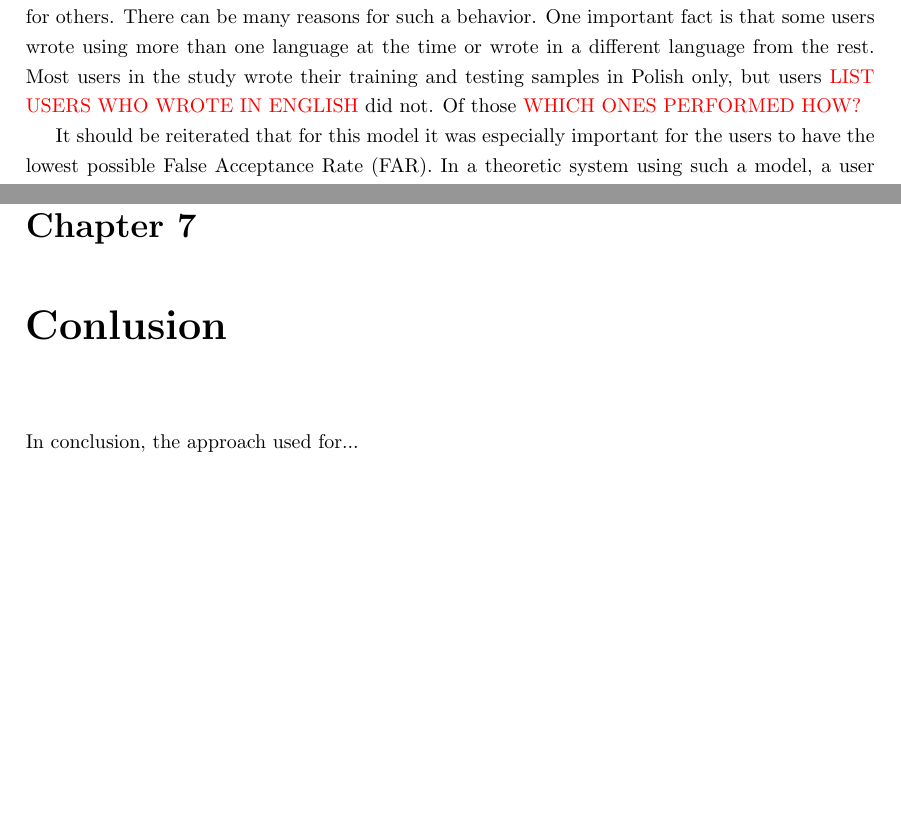
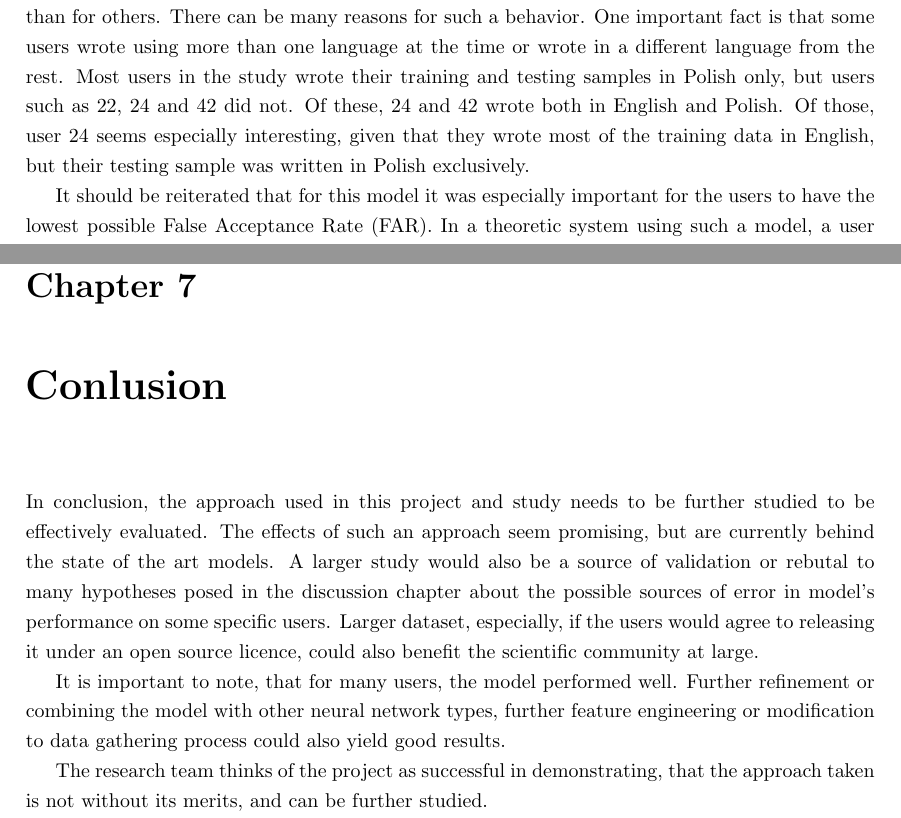
Before and after one commit to qkb2/eng-thesis, a LaTeX thesis (main.tex, which reads chapters/06-s4-discussion.tex, chapters/07-conclusion.tex): two parts of pages 40 and 42 of 44, joined at a grey line, cut so that both start at the same text, the shorter picture padded with empty space. Compiled offline with pdfLaTeX.

Commit message:
add conclusion

```diff
--- a/chapters/06-s4-discussion.tex
+++ b/chapters/06-s4-discussion.tex
@@ -1,8 +1,12 @@
 
 \section{Discussion}
-The findings presented in the study can provide an insight into the developed model. What can be easily identified, is that there are some users, for which the model performs significatly worse than for others. There can be many reasons for such a behavior. One important fact is that some users wrote using more than one language at the time or wrote in a different language from the rest. Most users in the study wrote their training and testing samples in Polish only, but users \myworries{LIST USERS WHO WROTE IN ENGLISH} did not. Of those \myworries{WHICH ONES PERFORMED HOW?}
+The findings presented in the study can provide an insight into the developed model. What can be easily identified, is that there are some users, for which the model performs significatly worse than for others. There can be many reasons for such a behavior. One important fact is that some users wrote using more than one language at the time or wrote in a different language from the rest. Most users in the study wrote their training and testing samples in Polish only, but users such as 22, 24 and 42 did not. Of these, 24 and 42 wrote both in English and Polish. Of those, user 24 seems especially interesting, given that they wrote most of the training data in English, but their testing sample was written in Polish exclusively.
 
-It should be reiterated that for this model it was especially important for the users to have the lowest possible False Acceptance Rate (FAR). In a theoretic system using such a model, a user being able to pass for another user is a more dangerous situation, than a user not being able to authenticate themselves. The second problem may be mitigated by user being authenticated with longer texts, or with multiple tries being averaged. The first one, unfortunately, while possibly also being affected by authentication length \myworries{CHECK IF THIS IS TRUE}, poses a real risk to such a system. Some users are seemingly more similar to other users. For some especially problematic users, such as user 24, the likelihood of them being classified as user 21 far outweights the likelihood of them being classified as themselves. Interestingly, the reverse was not nearly as likely: user 21 was classified well and only rarely could be classifed as 24. \myworries{what was wrong with 24}
+It should be reiterated that for this model it was especially important for the users to have the lowest possible False Acceptance Rate (FAR). In a theoretic system using such a model, a user being able to pass for another user is a more dangerous situation, than a user not being able to authenticate themselves. The second problem may be mitigated by user being authenticated with longer texts, or with multiple tries being averaged. The first one, unfortunately, while possibly also being affected by authentication length \myworries{CHECK IF THIS IS TRUE}, poses a real risk to such a system. Some users are seemingly more similar to other users. For some especially problematic users, such as user 24, the likelihood of them being classified as user 21 far outweights the likelihood of them being classified as themselves. Interestingly, the reverse was not nearly as likely: user 21 was classified well and only rarely could be classifed as 24. This could be possibly explained by user 24 having their testing sample in a different language from the training data. Model seemed to classify this user as another Polish user because of that. User 22, who used English exclusively, was not problematic, thus giving some credence to this hypothesis.
+
+Another problematic user was user 40, who wrote letter "y" for an extended period of time, thus invalidating much of the sample gathered, and also wrote in capital letters only for the last 300 characters. This user had rather high False Rejection Rate \myworries{write the rates for the users in question}, possibly caused by the worse training data.
+
+Users switching hands, writing some paragraphs with one hand and some with both or switching position such that their hand was performing differently (e.g., by lying on their side) could not be accounted for in this analysis - only stark changes in user's posture could be detected via the acceloremeter, but these could also be explained by natural movements, which should not have any effect on the user's hand position relative to the screen. This problem is typical of mobile devices and should not exist in the computer and keyboard setting.
 
 \subsection{Possible problems and further studies}
 As previously stated, there could be many possible causes for such behavior. Many of such hypotheses could be tested, but a significantly larger number of participants would be required for such a study. For a trully significant test of the approach, each participant would also need to provide more data in the sample. This could prove challenging, since, according participant of this study, providing a sample as small as 1500 characters was already tiresome. Some users resulted to writing semantic noise, such as repeating one or two letter for an extended period of time, which made the data gathered from that part of a sample essentially useless. In some studies, such as \myworries{STUDY WITH REP PSWD BEING TYPED IN}, this is somewhat mitigated by users typying some sentence or password repeatedly, but this study concerned itself with free-form writing. In other studies, such as \myworries{the Lu study}, the free-form writing was typed in over a longer number of characters, and with a larger sample \myworries{Is this true?}.
--- a/chapters/07-conclusion.tex
+++ b/chapters/07-conclusion.tex
@@ -1,4 +1,8 @@
 
 \chapter{Conlusion}
 
-In conclusion, the approach used for...
+In conclusion, the approach used in this project and study needs to be further studied to be effectively evaluated. The effects of such an approach seem promising, but are currently behind the state of the art models. A larger study would also be a source of validation or rebutal to many hypotheses posed in the discussion chapter about the possible sources of error in model's performance on some specific users. Larger dataset, especially, if the users would agree to releasing it under an open source licence, could also benefit the scientific community at large.
+
+It is important to note, that for many users, the model performed well. Further refinement or combining the model with other neural network types, further feature engineering or modification to data gathering process could also yield good results.
+
+The research team thinks of the project as successful in demonstrating, that the approach taken is not without its merits, and can be further studied.
```
Also changed, not shown: main.pdf.
